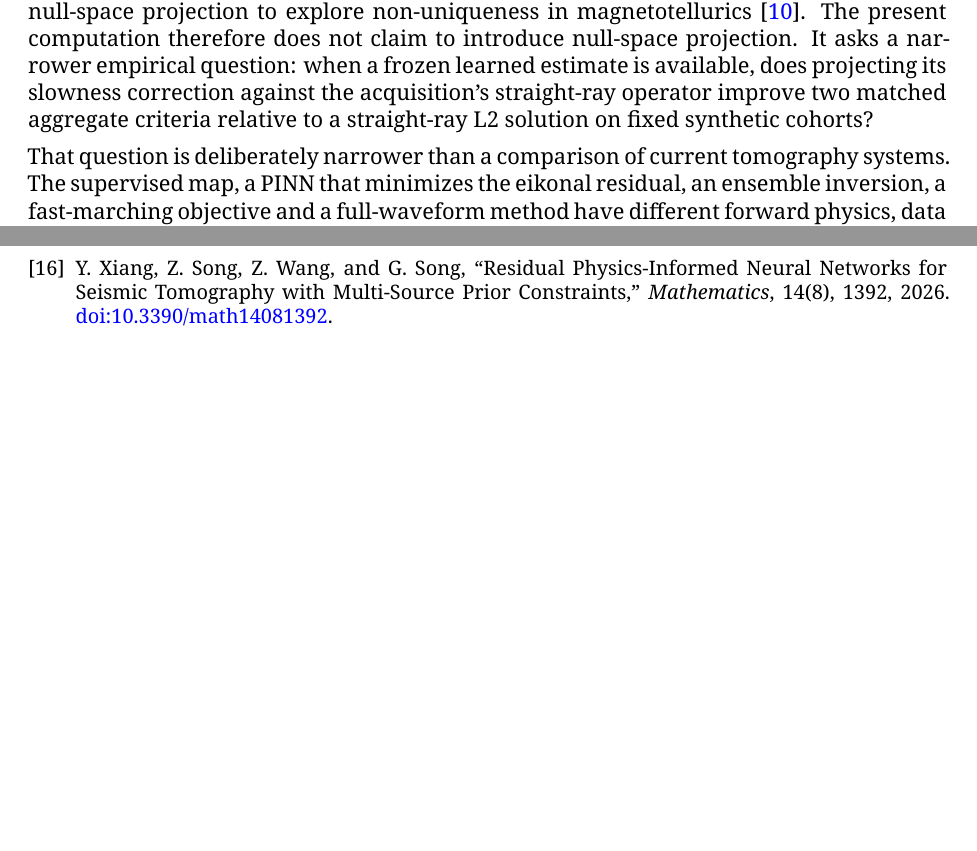
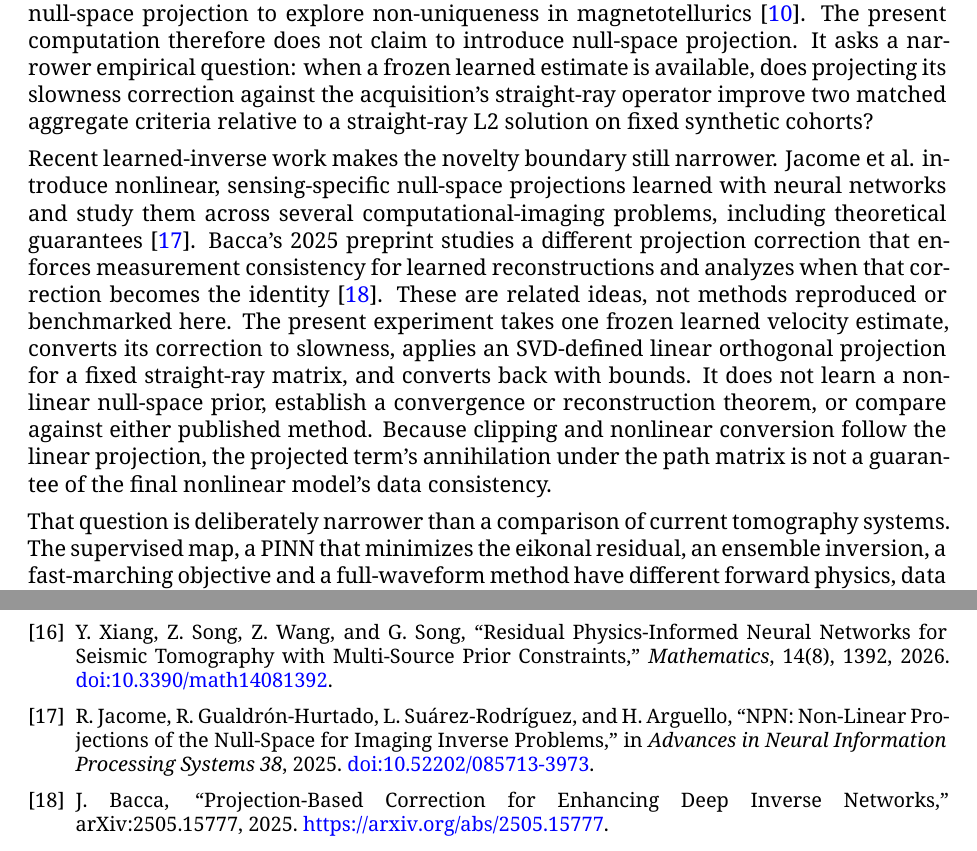
Before and after one commit to fsantibanezleal/CAOS_Geophysics, a LaTeX paper (manuscripts/m12-nullspace-refinement-v0.01/main.tex): two parts of pages 2 and 12 of 12 before the commit and two parts of pages 2 and 13 of 13 after it, joined at a grey line, cut so that both start at the same text, the shorter picture padded with empty space. Compiled offline with XeLaTeX.

Commit message:
docs(research): compare null-space work to 2025 methods

```diff
--- a/manuscripts/m12-nullspace-refinement-v0.01/main.tex
+++ b/manuscripts/m12-nullspace-refinement-v0.01/main.tex
@@ -59,6 +59,8 @@ The inverse-problem language matters here because several different questions ar
 The earlier experiment was designed as a supervised residual correction around a matched regularized straight-ray inverse. Its locked result is not a clean claim that all learned residuals fail: the velocity map is better than the regularized L2 map on ID and acquisition-layout cases, while its independently evaluated travel-time errors are worse in every recorded cohort. The family and joint shifts also worsen velocity error. This distinction is the main scientific reason to report both domains, to retain every cohort, and to avoid describing a visually sharper learned image as a physical improvement. A learned map induces a distribution-dependent regularizer through its weights and training set, but the training distribution does not supply new measurements in the nullspace of an unseen acquisition.
 
 Null-space projection is also established. Pratt used null-space model components to incorporate a priori information into cross-hole travel-time inversion \cite{pratt_1997}; later work used null-space projection to explore non-uniqueness in magnetotellurics \cite{chave_2007}. The present computation therefore does not claim to introduce null-space projection. It asks a narrower empirical question: when a frozen learned estimate is available, does projecting its slowness correction against the acquisition's straight-ray operator improve two matched aggregate criteria relative to a straight-ray L2 solution on fixed synthetic cohorts?
+
+Recent learned-inverse work makes the novelty boundary still narrower. Jacome et al. introduce nonlinear, sensing-specific null-space projections learned with neural networks and study them across several computational-imaging problems, including theoretical guarantees \cite{jacome_npn_2025}. Bacca's 2025 preprint studies a different projection correction that enforces measurement consistency for learned reconstructions and analyzes when that correction becomes the identity \cite{bacca_projection_2025}. These are related ideas, not methods reproduced or benchmarked here. The present experiment takes one frozen learned velocity estimate, converts its correction to slowness, applies an SVD-defined linear orthogonal projection for a fixed straight-ray matrix, and converts back with bounds. It does not learn a nonlinear null-space prior, establish a convergence or reconstruction theorem, or compare against either published method. Because clipping and nonlinear conversion follow the linear projection, the projected term's annihilation under the path matrix is not a guarantee of the final nonlinear model's data consistency.
 
 That question is deliberately narrower than a comparison of current tomography systems. The supervised map, a PINN that minimizes the eikonal residual, an ensemble inversion, a fast-marching objective and a full-waveform method have different forward physics, data access and uncertainty semantics. They cannot be ranked by placing unrelated published metrics in one table. The analysis therefore reports the product's paired comparison and uses the literature to define method boundaries, not to imply a benchmark against current published systems. A fair head-to-head study would require common shot geometry, noise realization, parameterization, training information, parameter-selection budget, forward solvers and scoring, plus independent reproductions. None is available in this data package.
 
@@ -272,6 +274,8 @@ The implementation, synthetic cohort definitions, hash-identified data package,
 \bibitem{volcano_ann_2024} A. Komeazi, G. R\"umpker, J. Faber, F. Limberger, and N. Srivastava, ``When linear inversion fails: Neural-network optimization for sparse-ray travel-time tomography of a volcanic edifice,'' \emph{Artificial Intelligence in Geosciences}, 5, 100086, 2024. \href{https://doi.org/10.1016/j.aiig.2024.100086}{doi:10.1016/j.aiig.2024.100086}.
 \bibitem{song_2025} C. Song, H. Geng, Y. Wang, U. B. Waheed, and C. Liu, ``Simultaneous P- and S-wave seismic traveltime tomography using physics-informed neural networks,'' \emph{Geophysical Prospecting}, 73(6), e70034, 2025. \href{https://doi.org/10.1111/1365-2478.70034}{doi:10.1111/1365-2478.70034}.
 \bibitem{msp_respinns_2026} Y. Xiang, Z. Song, Z. Wang, and G. Song, ``Residual Physics-Informed Neural Networks for Seismic Tomography with Multi-Source Prior Constraints,'' \emph{Mathematics}, 14(8), 1392, 2026. \href{https://doi.org/10.3390/math14081392}{doi:10.3390/math14081392}.
+\bibitem{jacome_npn_2025} R. Jacome, R. Gualdr\'on-Hurtado, L. Su\'arez-Rodr\'iguez, and H. Arguello, ``NPN: Non-Linear Projections of the Null-Space for Imaging Inverse Problems,'' in \emph{Advances in Neural Information Processing Systems 38}, 2025. \href{https://doi.org/10.52202/085713-3973}{doi:10.52202/085713-3973}.
+\bibitem{bacca_projection_2025} J. Bacca, ``Projection-Based Correction for Enhancing Deep Inverse Networks,'' arXiv:2505.15777, 2025. \url{https://arxiv.org/abs/2505.15777}.
 \end{thebibliography}
 }
 \end{document}
```
Also changed, not shown: manuscripts/m12-nullspace-refinement-v0.01/main.pdf.
